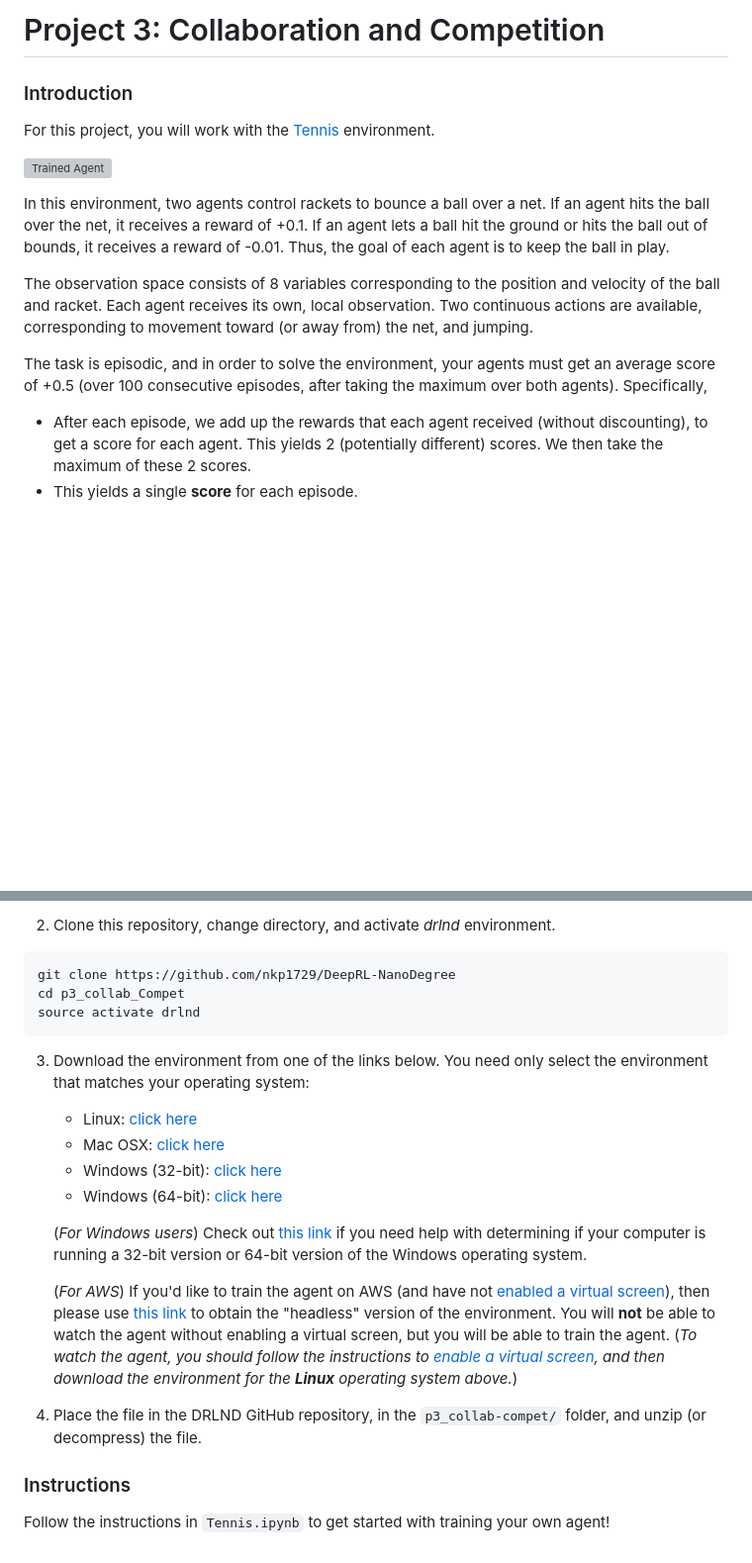
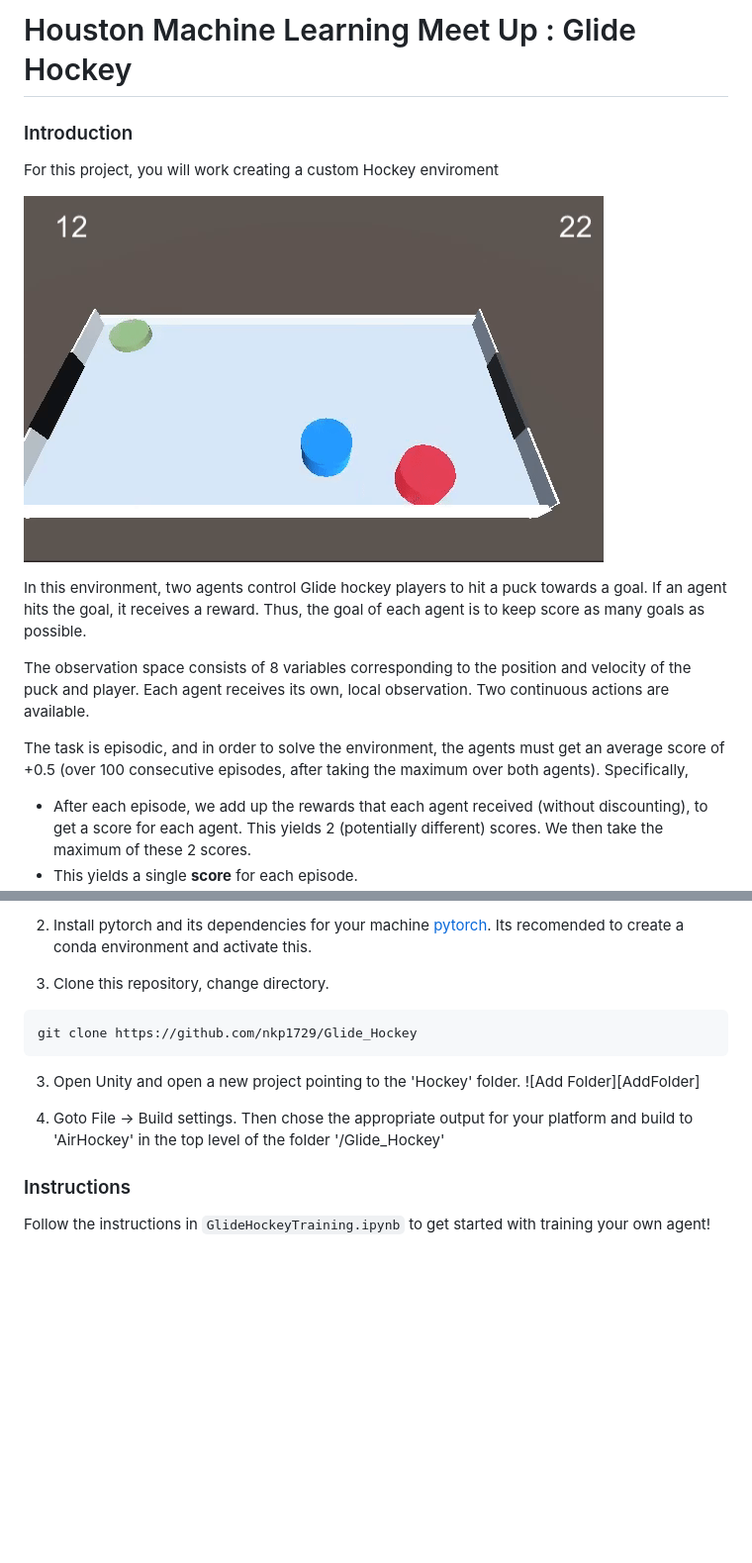
Before and after one commit to nkp1729/Glide_Hockey, a Markdown page: README.md, 2 parts joined by grey strips. Shown: that part at 99% size. GitHub-like rendering; pictures changed too: HockeyAnimation.gif (added); blank space fills up the shorter version; grey boxes are pictures that could not be loaded.

Commit message:
installation instructions

````diff
--- a/README.md
+++ b/README.md
@@ -1,22 +1,23 @@
 [//]: # (Image References)
 
-[image1]: https://user-images.githubusercontent.com/10624937/42135623-e770e354-7d12-11e8-998d-29fc74429ca2.gif "Trained Agent"
-[image2]: https://user-images.githubusercontent.com/10624937/42135622-e55fb586-7d12-11e8-8a54-3c31da15a90a.gif "Soccer"
+[image1]: HockeyAnimation.gif "Trained Agent"
 
 
-# Project 3: Collaboration and Competition
+
+# Houston Machine Learning Meet Up : Glide Hockey
 
 ### Introduction
 
-For this project, you will work with the [Tennis](https://github.com/Unity-Technologies/ml-agents/blob/master/docs/Learning-Environment-Examples.md#tennis) environment.
+For this project, you will work creating a custom Hockey enviroment
 
 ![Trained Agent][image1]
 
-In this environment, two agents control rackets to bounce a ball over a net. If an agent hits the ball over the net, it receives a reward of +0.1.  If an agent lets a ball hit the ground or hits the ball out of bounds, it receives a reward of -0.01.  Thus, the goal of each agent is to keep the ball in play.
+In this environment, two agents control Glide hockey players to hit a puck towards a goal. If an agent hits the goal, it receives a reward.  Thus, the goal of each agent is to keep score as many goals as possible.
 
-The observation space consists of 8 variables corresponding to the position and velocity of the ball and racket. Each agent receives its own, local observation.  Two continuous actions are available, corresponding to movement toward (or away from) the net, and jumping.
+The observation space consists of 8 variables corresponding to the position and velocity of the puck and player. Each agent receives its own, local observation.  Two continuous actions are available.
 
-The task is episodic, and in order to solve the environment, your agents must get an average score of +0.5 (over 100 consecutive episodes, after taking the maximum over both agents). Specifically,
+The task is episodic, and in order to solve the environment, the agents must get an average score of +0.5 (over 100 consecutive episodes, after taking the maximum over both agents). Specifically,
+
 
 - After each episode, we add up the rewards that each agent received (without discounting), to get a score for each agent. This yields 2 (potentially different) scores. We then take the maximum of these 2 scores.
 - This yields a single **score** for each episode.
@@ -29,23 +30,17 @@ The environment is considered solved, when the average (over 100 episodes) of th
 
-2. Clone this repository, change directory, and activate *drlnd* environment.
+2. Install pytorch and its dependencies for your machine [pytorch](https://pytorch.org/). Its recomended to create a conda environment and activate this.
+
+3. Clone this repository, change directory.
 ``` bash
-git clone https://github.com/nkp1729/DeepRL-NanoDegree
-cd p3_collab_Compet
-source activate drlnd
+git clone https://github.com/nkp1729/Glide_Hockey
 ```
 
-3. Download the environment from one of the links below.  You need only select the environment that matches your operating system:
-    - Linux: [click here](https://s3-us-west-1.amazonaws.com/udacity-drlnd/P3/Tennis/Tennis_Linux.zip)
-    - Mac OSX: [click here](https://s3-us-west-1.amazonaws.com/udacity-drlnd/P3/Tennis/Tennis.app.zip)
-    - Windows (32-bit): [click here](https://s3-us-west-1.amazonaws.com/udacity-drlnd/P3/Tennis/Tennis_Windows_x86.zip)
-    - Windows (64-bit): [click here](https://s3-us-west-1.amazonaws.com/udacity-drlnd/P3/Tennis/Tennis_Windows_x86_64.zip)
+3. Open Unity and open a new project pointing to the 'Hockey' folder.
+![Add Folder][AddFolder]
 
-    (_For Windows users_) Check out [this link](https://support.microsoft.com/en-us/help/827218/how-to-determine-whether-a-computer-is-running-a-32-bit-version-or-64) if you need help with determining if your computer is running a 32-bit version or 64-bit version of the Windows operating system.
+4. Goto File -> Build settings. Then chose the appropriate output for your platform and build to 'AirHockey' in the top level of the folder '/Glide_Hockey'
 
-    (_For AWS_) If you'd like to train the agent on AWS (and have not [enabled a virtual screen](https://github.com/Unity-Technologies/ml-agents/blob/master/docs/Training-on-Amazon-Web-Service.md)), then please use [this link](https://s3-us-west-1.amazonaws.com/udacity-drlnd/P3/Tennis/Tennis_Linux_NoVis.zip) to obtain the "headless" version of the environment.  You will **not** be able to watch the agent without enabling a virtual screen, but you will be able to train the agent.  (_To watch the agent, you should follow the instructions to [enable a virtual screen](https://github.com/Unity-Technologies/ml-agents/blob/master/docs/Training-on-Amazon-Web-Service.md), and then download the environment for the **Linux** operating system above._)
-
-4. Place the file in the DRLND GitHub repository, in the `p3_collab-compet/` folder, and unzip (or decompress) the file.
 
 ### Instructions
 
-Follow the instructions in `Tennis.ipynb` to get started with training your own agent!
+Follow the instructions in `GlideHockeyTraining.ipynb` to get started with training your own agent!
````
Also changed, not shown: other parts of README.md (+1 -1 lines), AddFolder.jpg (added), AddFolder.png (added), BuildSettings.jpg (added), BuildSettings.png (added), 2 other files.
